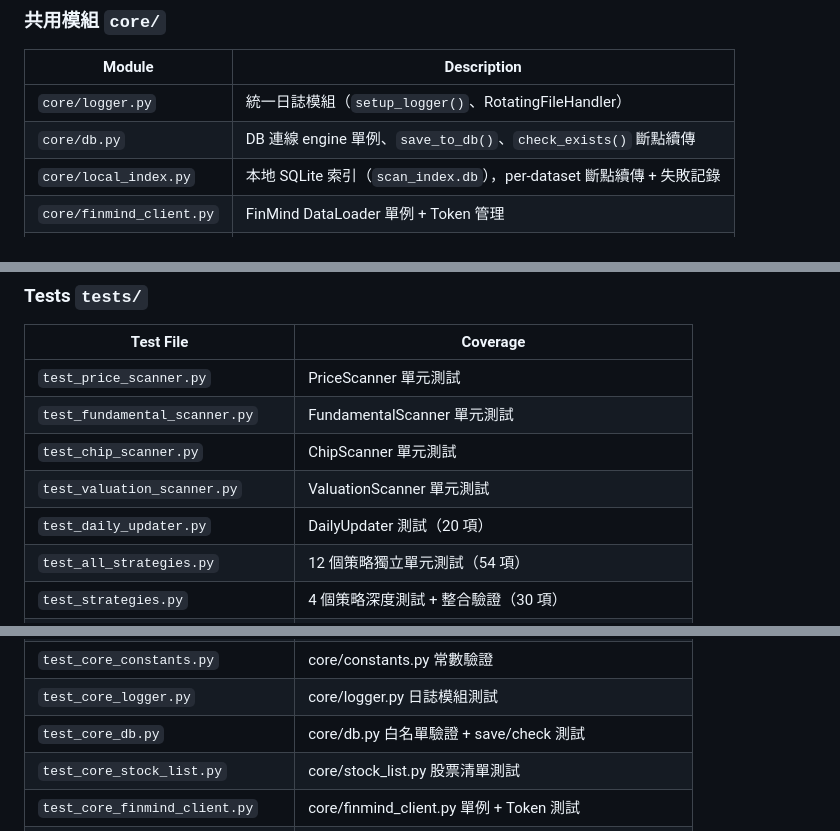
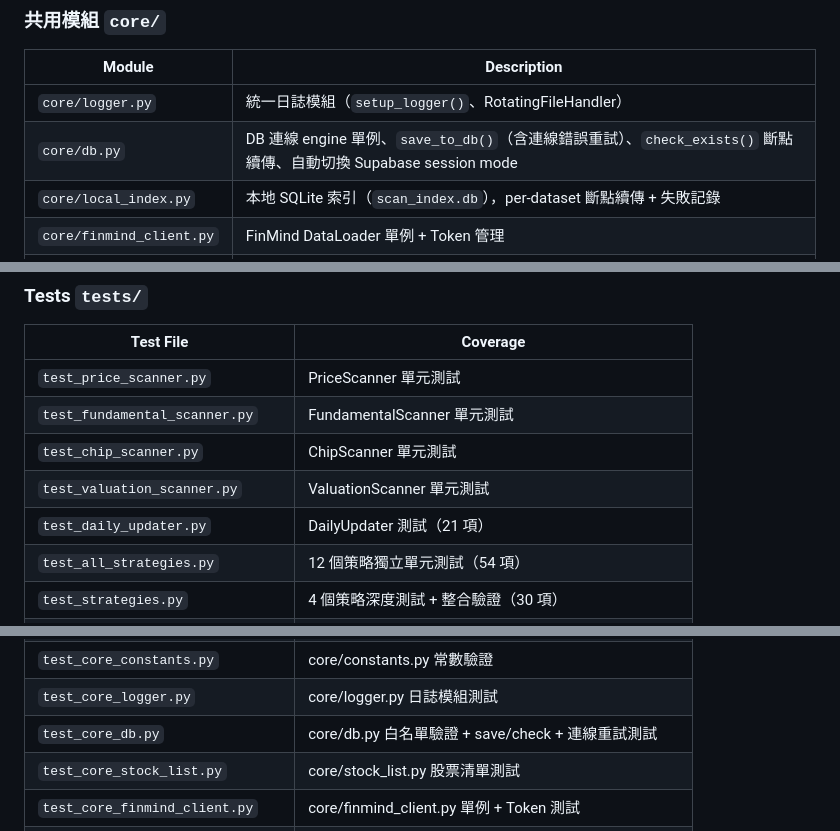
Before and after one commit to ken19960728ken/Stock_analysis, a Markdown page: CLAUDE.md, 3 parts joined by grey strips. Rendered like a GitHub page.

Commit message:
docs: 更新 CLAUDE.md — 記錄 Supabase session mode 切換與連線重試機制
Co-Authored-By: Claude Opus 4.6 <noreply@anthropic.com>

```diff
--- a/CLAUDE.md
+++ b/CLAUDE.md
@@ -83,7 +83,7 @@ Run tests: `uv run pytest tests/ -v`. No linter is configured.
 | Module | Description |
 |---|---|
 | `core/logger.py` | 統一日誌模組（`setup_logger()`、RotatingFileHandler） |
-| `core/db.py` | DB 連線 engine 單例、`save_to_db()`、`check_exists()` 斷點續傳 |
+| `core/db.py` | DB 連線 engine 單例、`save_to_db()`（含連線錯誤重試）、`check_exists()` 斷點續傳、自動切換 Supabase session mode |
 | `core/local_index.py` | 本地 SQLite 索引（`scan_index.db`），per-dataset 斷點續傳 + 失敗記錄 |
 | `core/finmind_client.py` | FinMind DataLoader 單例 + Token 管理 |
 | `core/rate_limiter.py` | 統一限速器（Token-aware delay + 429 重試 + 預算控制） |
@@ -203,7 +203,7 @@ Run tests: `uv run pytest tests/ -v`. No linter is configured.
 | `test_fundamental_scanner.py` | FundamentalScanner 單元測試 |
 | `test_chip_scanner.py` | ChipScanner 單元測試 |
 | `test_valuation_scanner.py` | ValuationScanner 單元測試 |
-| `test_daily_updater.py` | DailyUpdater 測試（20 項） |
+| `test_daily_updater.py` | DailyUpdater 測試（21 項） |
 | `test_all_strategies.py` | 12 個策略獨立單元測試（54 項） |
 | `test_strategies.py` | 4 個策略深度測試 + 整合驗證（30 項） |
 | `test_backtester.py` | 回測引擎測試 |
@@ -221,7 +221,7 @@ Run tests: `uv run pytest tests/ -v`. No linter is configured.
 | `test_charts.py` | Plotly 圖表工廠測試 |
 | `test_core_constants.py` | core/constants.py 常數驗證 |
 | `test_core_logger.py` | core/logger.py 日誌模組測試 |
-| `test_core_db.py` | core/db.py 白名單驗證 + save/check 測試 |
+| `test_core_db.py` | core/db.py 白名單驗證 + save/check + 連線重試測試 |
 | `test_core_stock_list.py` | core/stock_list.py 股票清單測試 |
 | `test_core_finmind_client.py` | core/finmind_client.py 單例 + Token 測試 |
 | `test_core_rate_limiter.py` | core/rate_limiter.py 限速器 + 預算測試 |
```
Also changed, not shown: other parts of CLAUDE.md (+1 -0 lines).
